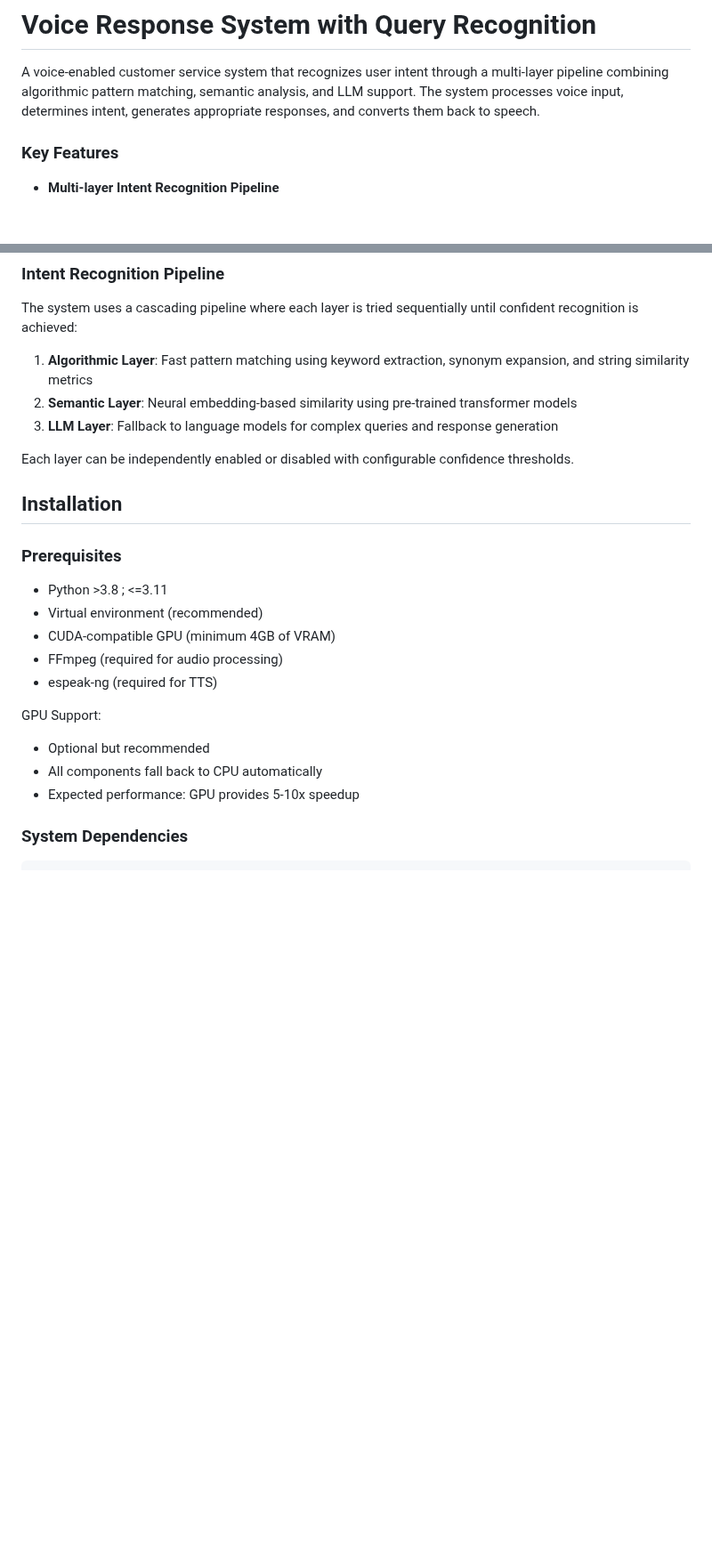
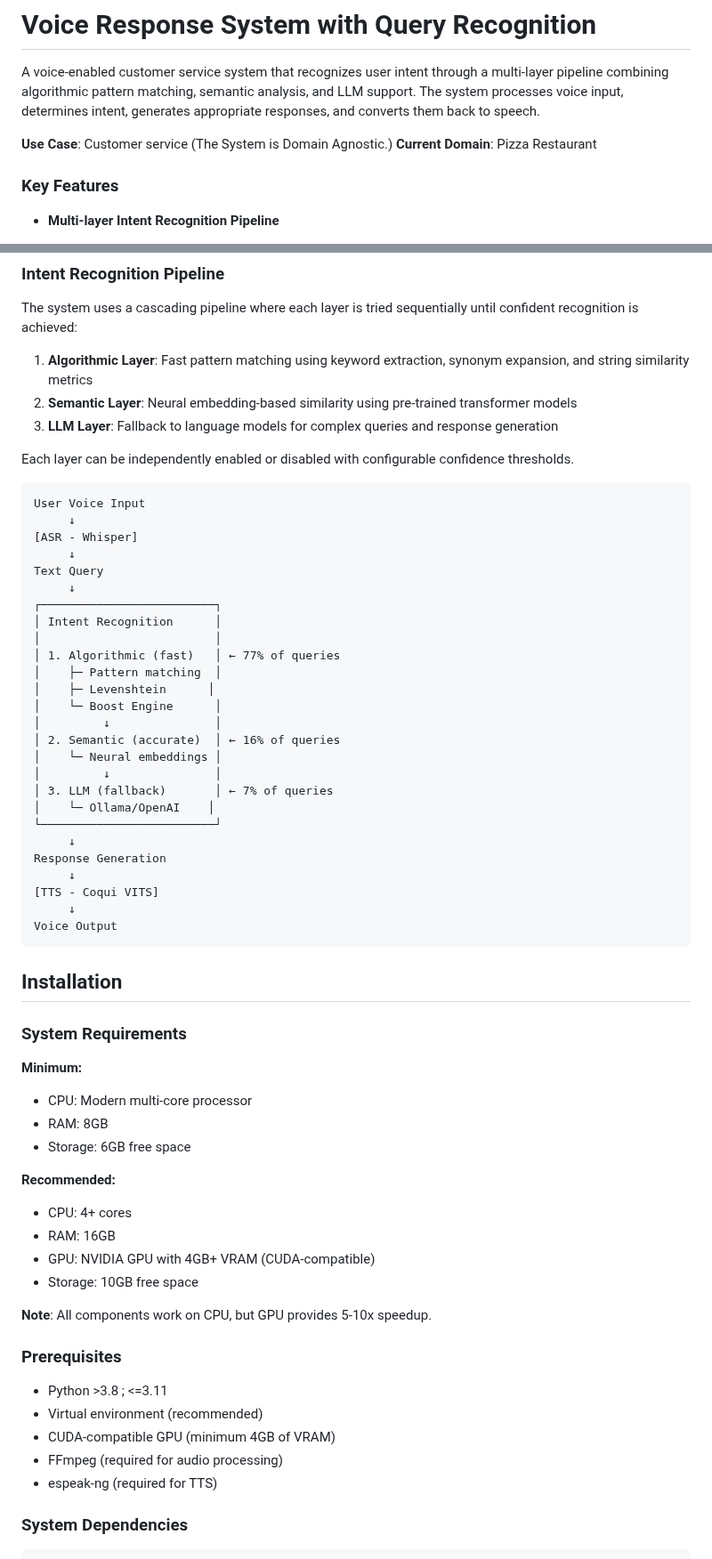
Before and after one commit to atpritam/Voice-Assistant, a Markdown page: README.md, 2 parts joined by grey strips. Shown at 89% size. Rendered like a GitHub page; blank space fills up the shorter version.

````diff
--- a/README.md
+++ b/README.md
@@ -1,6 +1,9 @@
 # Voice Response System with Query Recognition
 
 A voice-enabled customer service system that recognizes user intent through a multi-layer pipeline combining algorithmic pattern matching, semantic analysis, and LLM support. The system processes voice input, determines intent, generates appropriate responses, and converts them back to speech.
+
+**Use Case**: Customer service (The System is Domain Agnostic.)
+**Current Domain**: Pizza Restaurant
 
 ### Key Features
 
@@ -26,7 +29,52 @@ The system uses a cascading pipeline where each layer is tried sequentially unti
 
 Each layer can be independently enabled or disabled with configurable confidence thresholds.
 
+```
+User Voice Input
+     ↓
+[ASR - Whisper]
+     ↓
+Text Query
+     ↓
+┌─────────────────────────┐
+│ Intent Recognition      │
+│                         │
+│ 1. Algorithmic (fast)   │ ← 77% of queries
+│    ├─ Pattern matching  │
+│    ├─ Levenshtein      │
+│    └─ Boost Engine      │
+│         ↓               │
+│ 2. Semantic (accurate)  │ ← 16% of queries
+│    └─ Neural embeddings │
+│         ↓               │
+│ 3. LLM (fallback)       │ ← 7% of queries
+│    └─ Ollama/OpenAI    │
+└─────────────────────────┘
+     ↓
+Response Generation
+     ↓
+[TTS - Coqui VITS]
+     ↓
+Voice Output
+```
+
+
 ## Installation
+
+### System Requirements
+
+**Minimum:**
+- CPU: Modern multi-core processor
+- RAM: 8GB
+- Storage: 6GB free space
+
+**Recommended:**
+- CPU: 4+ cores
+- RAM: 16GB
+- GPU: NVIDIA GPU with 4GB+ VRAM (CUDA-compatible)
+- Storage: 10GB free space
+
+**Note**: All components work on CPU, but GPU provides 5-10x speedup.
 
 ### Prerequisites
 
@@ -35,11 +83,6 @@ Each layer can be independently enabled or disabled with configurable confidence
 - CUDA-compatible GPU (minimum 4GB of VRAM)
 - FFmpeg (required for audio processing)
 - espeak-ng (required for TTS)
-
-GPU Support:
-   - Optional but recommended
-   - All components fall back to CPU automatically
-   - Expected performance: GPU provides 5-10x speedup
 
 ### System Dependencies
 
````
